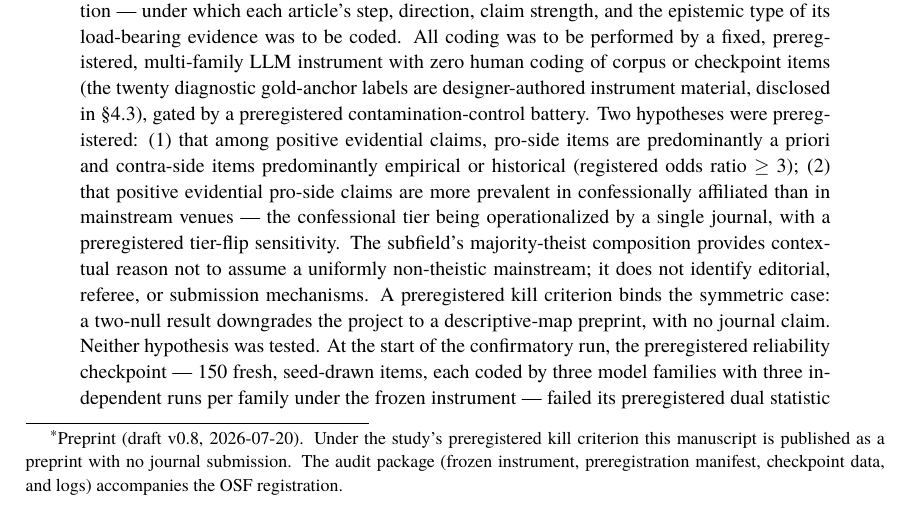
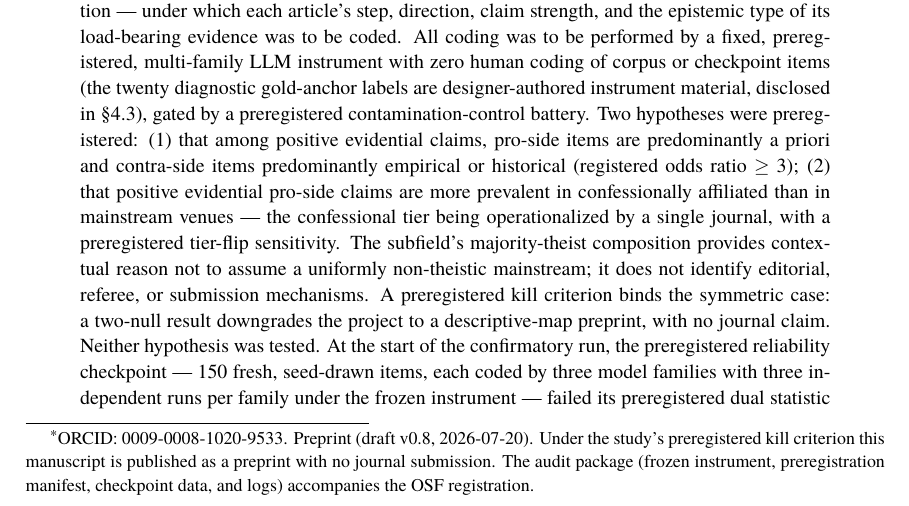
Before and after one commit to dankang21/ditch-audit, a LaTeX paper (docs/draft/latex/main.tex): part of page 1 of 58, cut so that both start at the same text. Compiled offline with XeLaTeX.

Commit message:
author ORCID added (0009-0008-1020-9533, checksum-verified): main.tex title-page footnote + README authorship; rebuilt PDF + preprint-v0.8.zip

```diff
--- a/docs/draft/latex/main.tex
+++ b/docs/draft/latex/main.tex
@@ -30,7 +30,7 @@
 \emergencystretch=1.5em
 \title{\Large\bfseries A Preregistered Zero-Human LLM Measurement Design, and the Confirmatory Checkpoint That Rejected Its Instrument\\[8pt]
 \large\mdseries Lessing's Ditch as a Measurable Property of the Literature: design, validation battery, and halt report of the audit}
-\author{Jaehoon Kang\thanks{Preprint (draft v0.8, 2026-07-20). Under the study's preregistered kill
+\author{Jaehoon Kang\thanks{ORCID: 0009-0008-1020-9533. Preprint (draft v0.8, 2026-07-20). Under the study's preregistered kill
 criterion this manuscript is published as a preprint with no journal submission. The audit
 package (frozen instrument, preregistration manifest, checkpoint data, and logs) accompanies
 the OSF registration.}}
```
Also changed, not shown: README.md, docs/draft/latex/main.pdf, 1 other file.
